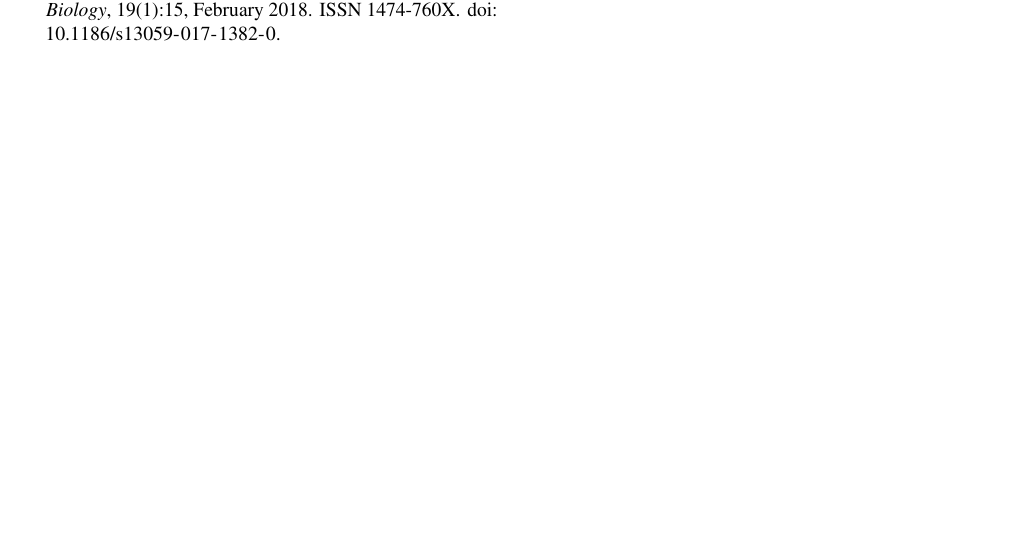
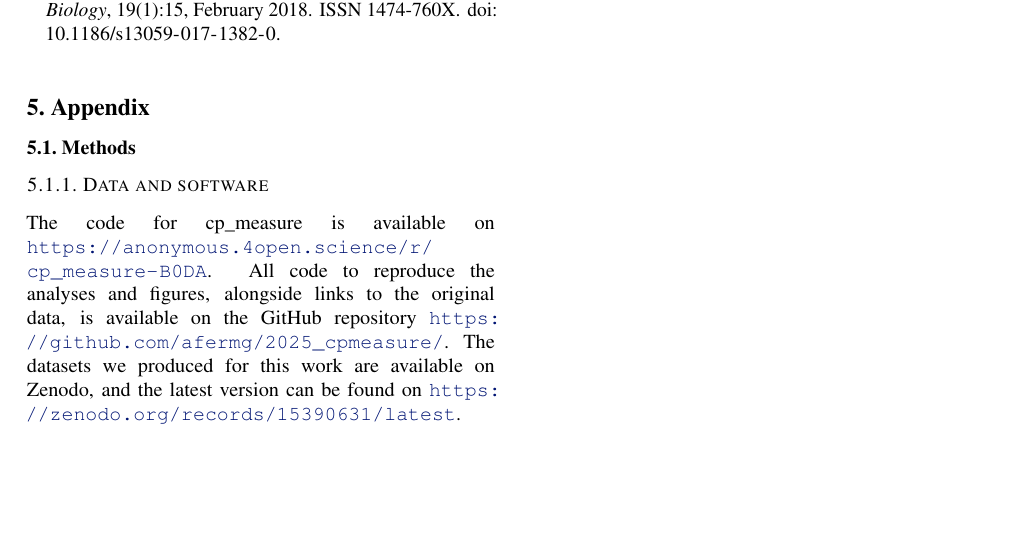
Before and after one commit to afermg/2025_cpmeasure, a LaTeX paper (draft.tex): part of page 6 of 6, cut so that both start at the same text, the shorter picture padded with empty space. Compiled offline with pdfLaTeX.

Commit message:
Add appendix

```diff
--- a/draft.tex
+++ b/draft.tex
@@ -162,4 +162,11 @@ Long-term, we envision cp\_measure can be the place to develop and distribute ne
 
 \bibliographystyle{icml2025}
 \bibliography{bibliography}
+\section{Appendix}
+\label{sec:orgdd18dd8}
+\subsection{Methods}
+\label{sec:orgb3e9382}
+\subsubsection{Data and software}
+\label{sec:orgbda0ae2}
+The code for cp\_measure is available on \url{https://anonymous.4open.science/r/cp\_measure-B0DA}. All code to reproduce the analyses and figures, alongside links to the original data, is available on the GitHub repository \url{https://github.com/afermg/2025\_cpmeasure/}. The datasets we produced for this work are available on Zenodo, and the latest version can be found on \url{https://zenodo.org/records/15390631/latest}.
 \end{document}
```
Also changed, not shown: draft.tex (6 more changed lines), 1 other file.
